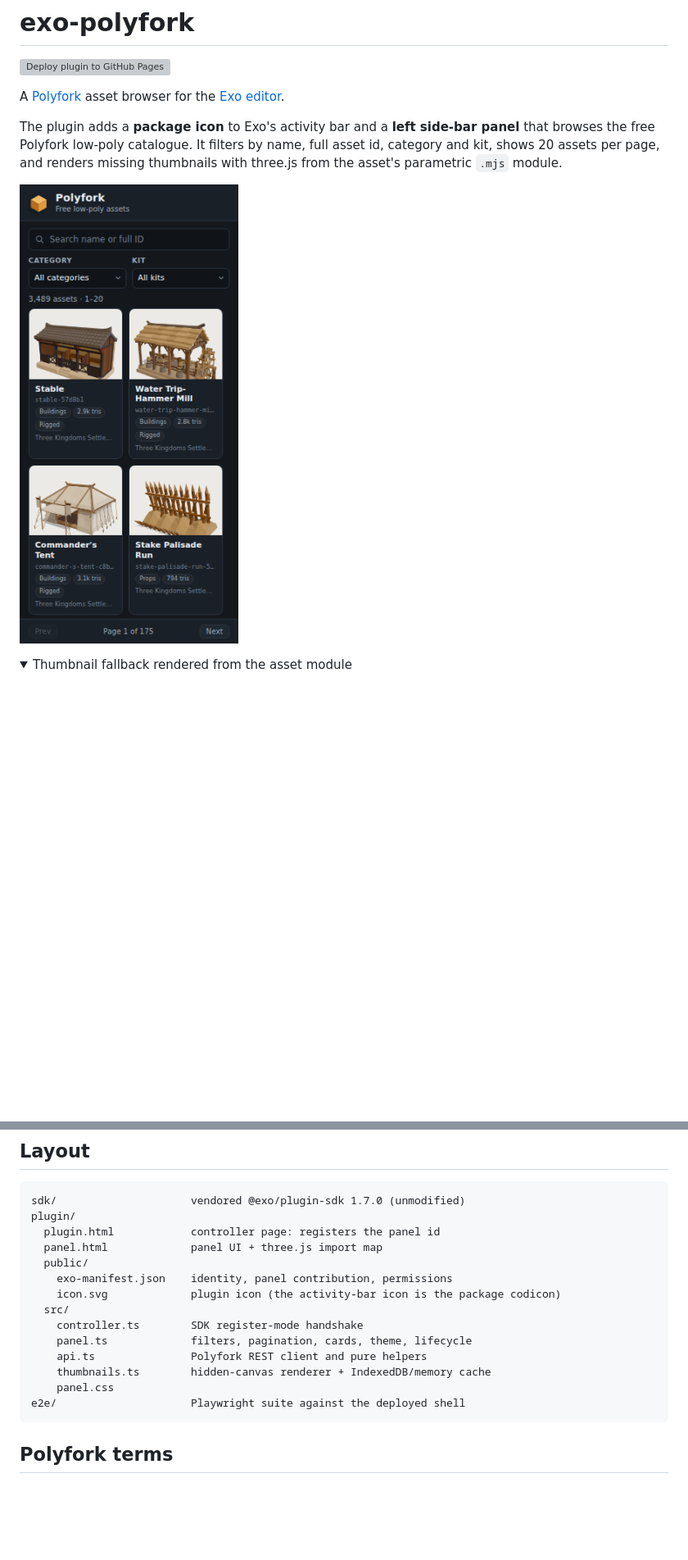
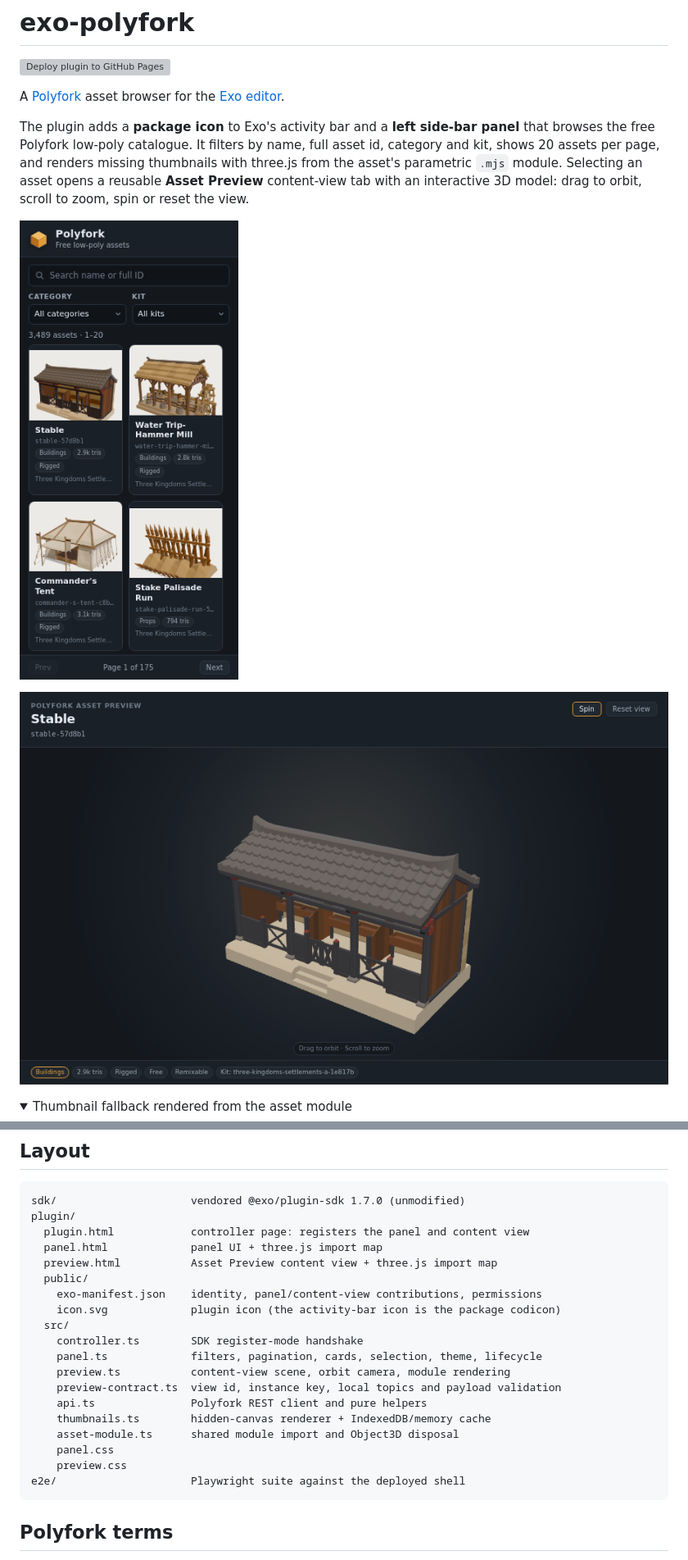
Before and after one commit to mode777/exo-polyfork, a Markdown page: README.md, 2 parts joined by grey strips. Shown at 82% size. Drawn GitHub-style; pictures changed too: docs/preview.png (added), docs/screenshot.png; folded sections open; blank space fills up the shorter version; grey boxes are pictures that could not be loaded.

Commit message:
Add interactive asset preview content view

````diff
--- a/README.md
+++ b/README.md
@@ -7,9 +7,13 @@ A [Polyfork](https://polyfork.dev) asset browser for the [Exo editor](https://mo
 The plugin adds a **package icon** to Exo's activity bar and a **left side-bar
 panel** that browses the free Polyfork low-poly catalogue. It filters by name,
 full asset id, category and kit, shows 20 assets per page, and renders missing
-thumbnails with three.js from the asset's parametric `.mjs` module.
+thumbnails with three.js from the asset's parametric `.mjs` module. Selecting an
+asset opens a reusable **Asset Preview** content-view tab with an interactive 3D
+model: drag to orbit, scroll to zoom, spin or reset the view.
 
 ![Polyfork panel in the Exo editor](docs/screenshot.png)
+
+![Asset Preview content view with an interactive 3D model](docs/preview.png)
 
 <details>
 <summary>Thumbnail fallback rendered from the asset module</summary>
@@ -143,17 +157,22 @@ so the cross-origin manifest fetch needs no extra configuration.
 ```text
 sdk/                     vendored @exo/plugin-sdk 1.7.0 (unmodified)
 plugin/
-  plugin.html            controller page: registers the panel id
+  plugin.html            controller page: registers the panel and content view
   panel.html             panel UI + three.js import map
+  preview.html           Asset Preview content view + three.js import map
   public/
-    exo-manifest.json    identity, panel contribution, permissions
+    exo-manifest.json    identity, panel/content-view contributions, permissions
     icon.svg             plugin icon (the activity-bar icon is the package codicon)
   src/
     controller.ts        SDK register-mode handshake
-    panel.ts             filters, pagination, cards, theme, lifecycle
+    panel.ts             filters, pagination, cards, selection, theme, lifecycle
+    preview.ts           content-view scene, orbit camera, module rendering
+    preview-contract.ts  view id, instance key, local topics and payload validation
     api.ts               Polyfork REST client and pure helpers
     thumbnails.ts        hidden-canvas renderer + IndexedDB/memory cache
+    asset-module.ts      shared module import and Object3D disposal
     panel.css
+    preview.css
 e2e/                     Playwright suite against the deployed shell
 ```
 
````
Also changed, not shown: other parts of README.md (+18 -8 lines), docs/fallback.png, 16 other files.
